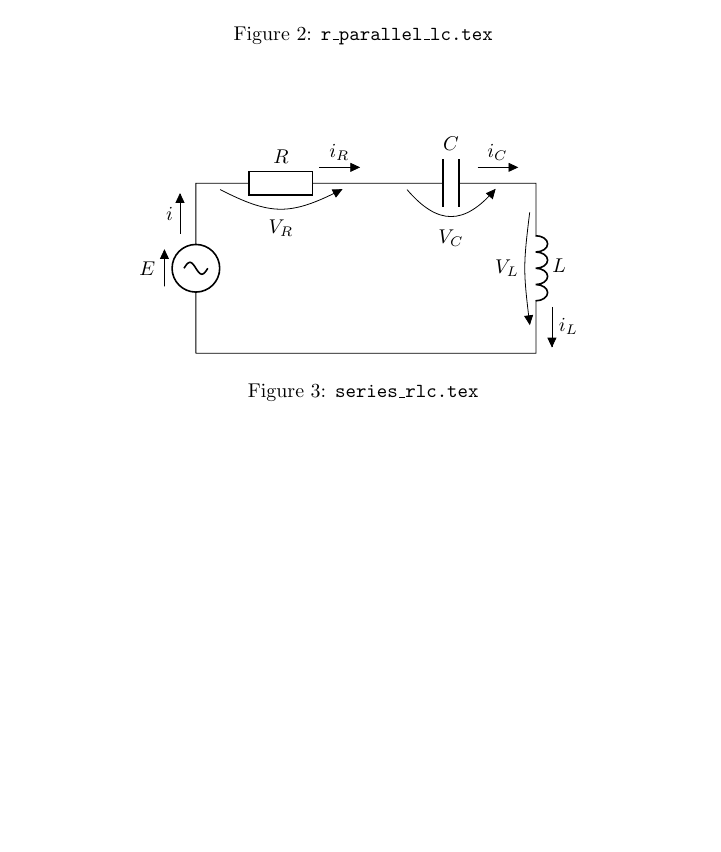
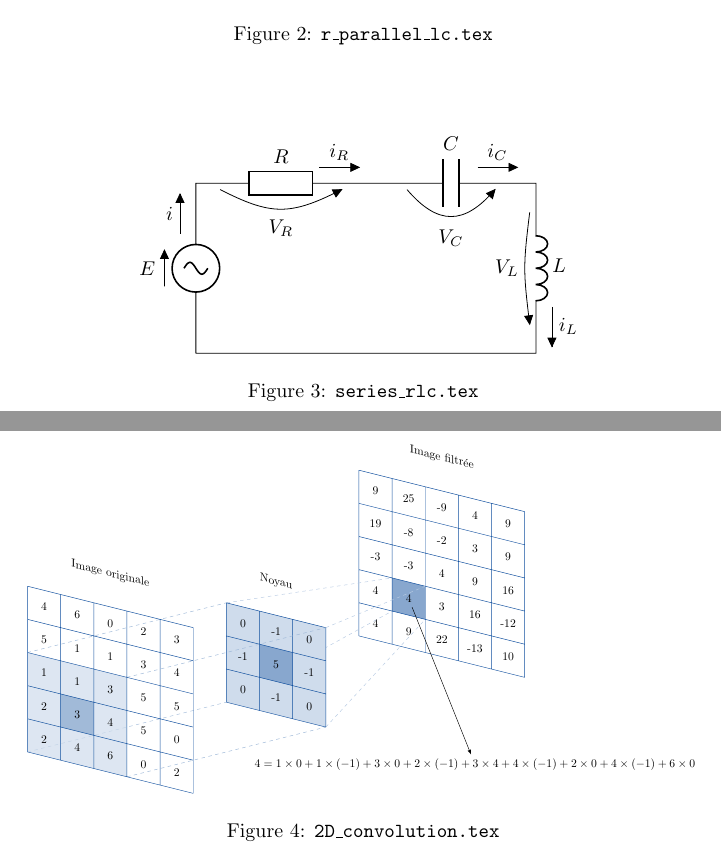
Before and after one commit to Accacio/tikz_images, a LaTeX document (all.tex, which reads 2D_convolution.tex): part of the page before the commit and two parts of pages 1 and 2 of 2 after it, the two joined at a grey line, cut so that both start at the same text, the shorter picture padded with empty space. Compiled offline with pdfLaTeX.

Commit message:
add 2D_convolution.tex

```diff
--- /dev/null
+++ b/2D_convolution.tex
@@ -0,0 +1,101 @@
+\definecolor{N7blue}{HTML}{104F9E}
+\begin{tikzpicture}
+  \def\a{{
+      {2,     2,     1,     5,     4},
+      {4,     3,     1,     1,     6},
+      {6,     4,     3,     1,     0},
+      {0,     5,     5,     3,     2},
+      {2,     0,     5,     4,     3}}}
+  \def\b{{
+      {0,    -1,     0},
+      {-1,     5,    -1},
+      {   0,    -1,     0}}}
+  \def\c{{
+      { 4 ,     4,    -3,    19,     9},
+      {  9,     4,    -3,    -8,    25},
+      { 22,     3,     4,    -2,    -9},
+      {-13,    16,     9,     3,     4},
+      { 10,   -12,    16,     9,     9}}}
+  \begin{scope}[yslant=-.25,xshift=10cm,yshift=6cm]
+    \fill[N7blue!50] (1,1) rectangle +(1,1);
+    \draw[N7blue] (0,0) grid (5,5);
+
+    \foreach \i in {0,...,4}
+    \foreach \j in {0,...,4}{
+      \pgfmathsetmacro{\x}{int(\c[\i][\j])}
+      \path (\i+.5,\j+.5) node{\x};}
+
+    \path (1+.5,1+.5) node[inner sep=0.25cm] (solution) {};
+
+    \path
+    (1,1) coordinate (C1)
+    (1,2) coordinate (C2)
+    (2,2) coordinate (C3)
+    (2,1) coordinate (C4);
+
+    \node[yslant=-.25] at (2.5,6) {Image filtrée};
+  \end{scope}
+
+  \begin{scope}[yslant=-.25,xshift=6cm,yshift=3cm]
+    \path
+    (0,0) coordinate (B1)
+    (0,3) coordinate (B2)
+    (3,3) coordinate (B3)
+    (3,0) coordinate (B4);
+  \end{scope}
+
+  \draw[dashed, N7blue!30!white] (B1) to (C1);
+  \draw[dashed, N7blue!30!white] (B2) to (C2);
+  \draw[dashed, N7blue!30!white] (B3) to (C3);
+  \draw[dashed, N7blue!30!white] (B4) to (C4);
+
+  \begin{scope}[yslant=-.25,xshift=6cm,yshift=3cm]
+    \fill[N7blue!20] (0,0) rectangle +(3,3);
+    \fill[N7blue!50] (1,1) rectangle +(1,1);
+    \draw[N7blue] (0,0) grid (3,3);
+    % \draw[blue,very thick] (0,0) rectangle (4,4);
+    % \foreach \i in {0,...,3}
+    % \foreach \j in {0,...,3}{
+    % \pgfmathsetmacro{\x}{int(\a[\i][\j])}
+    % \path (\i+.5,\j+.5) node{\x};}
+    % \path (Ori.north) node[above=2mm]{Original};
+    \foreach \i in {0,...,2}
+    \foreach \j in {0,...,2}{
+      \pgfmathsetmacro{\x}{int(\b[\i][\j])}
+      \path (\i+.5,\j+.5) node{\x};}
+
+
+    \node[yslant=-.25] at (1.5,4) {Noyau};
+  \end{scope}
+
+
+  \begin{scope}[yslant=-.25]
+    \path
+    (0,0) coordinate (A1)
+    (0,3) coordinate (A2)
+    (3,3) coordinate (A3)
+    (3,0) coordinate (A4);
+  \end{scope}
+
+  \draw[dashed, N7blue!40!white] (A1) to (B1);
+  \draw[dashed, N7blue!40!white] (A2) to (B2);
+  \draw[dashed, N7blue!40!white] (A3) to (B3);
+  \draw[dashed, N7blue!40!white] (A4) to (B4);
+
+  \begin{scope}[yslant=-.25]
+    \fill[N7blue!20,opacity=0.7] (0,0) rectangle +(3,3);
+    \fill[N7blue!50,opacity=0.7] (1,1) rectangle +(1,1);
+    \draw[N7blue] (0,0) grid (5,5);
+    % \draw[blue,very thick] (0,0) rectangle (4,4);
+    \foreach \i in {0,...,4}
+    \foreach \j in {0,...,4}{
+      \pgfmathsetmacro{\x}{int(\a[\i][\j])}
+      \path (\i+.5,\j+.5) node{\x};}
+
+    \node[yslant=-.25] at (2.5,6) {Image originale};
+  \end{scope}
+
+  \draw node (equation) at ($(solution)+(2.,-5)$)  {$4 =1\times 0 +1\times (-1) +3\times 0 + 2\times (-1) +3\times 4 + 4\times (-1) + 2\times 0 + 4\times (-1) +6\times 0$ };
+
+  \draw[-{latex}] (solution) -- (equation);
+\end{tikzpicture}
--- a/all.tex
+++ b/all.tex
@@ -22,4 +22,12 @@
   \input{series_rlc.tex}
   \caption{\texttt{series\_rlc.tex}}
 \end{figure}
+
+\begin{figure}
+  \centering
+  \resizebox{\textwidth}{!}{
+  \input{2D_convolution.tex}
+  }
+  \caption{\texttt{2D\_convolution.tex}}
+\end{figure}
 \end{document}
```
